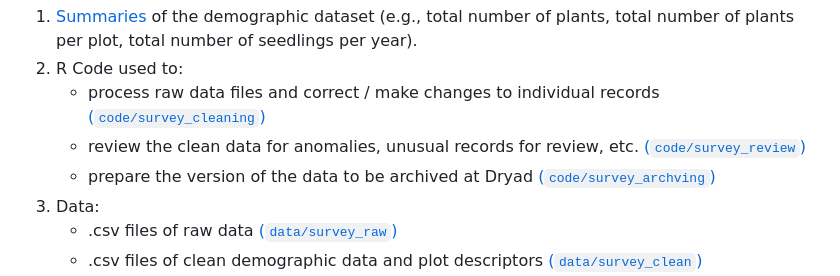
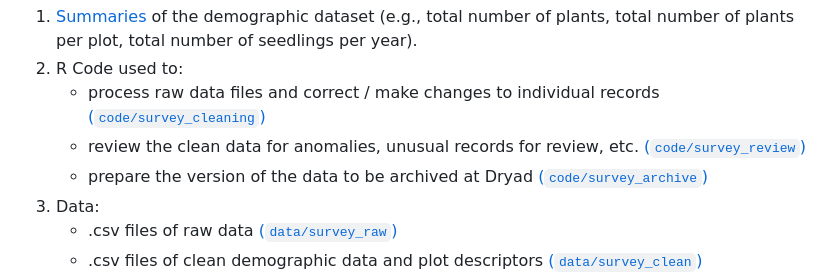
Before and after one commit to BrunaLab/HeliconiaSurveys, a Markdown page: README.md, the part around the change. Drawn GitHub-style.

Commit message:
update links

```diff
--- a/README.md
+++ b/README.md
@@ -11,7 +11,7 @@ This repository includes the following:
 2. R Code used to:
     - process raw data files and correct / make changes to individual records [(`code/survey_cleaning`)](code/survey_cleaning)
     - review the clean data for anomalies, unusual records for review, etc. [(`code/survey_review`)](code/survey_review)
-    - prepare the version of the data to be archived at Dryad [(`code/survey_archving`)](code/survey_archving)
+    - prepare the version of the data to be archived at Dryad [(`code/survey_archive`)](code/survey_archive)
 3. Data:
     - .csv files of raw data [(`data/survey_raw`)](data/survey_raw)
     - .csv files of clean demographic data and plot descriptors [(`data/survey_clean`)](data/survey_clean)
```
